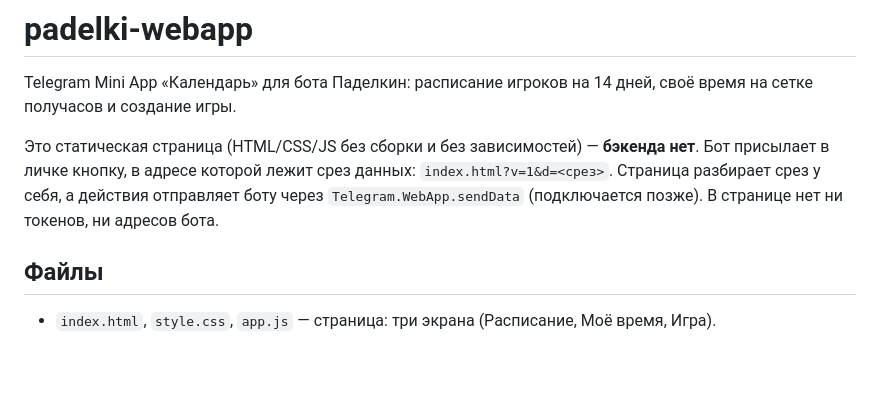
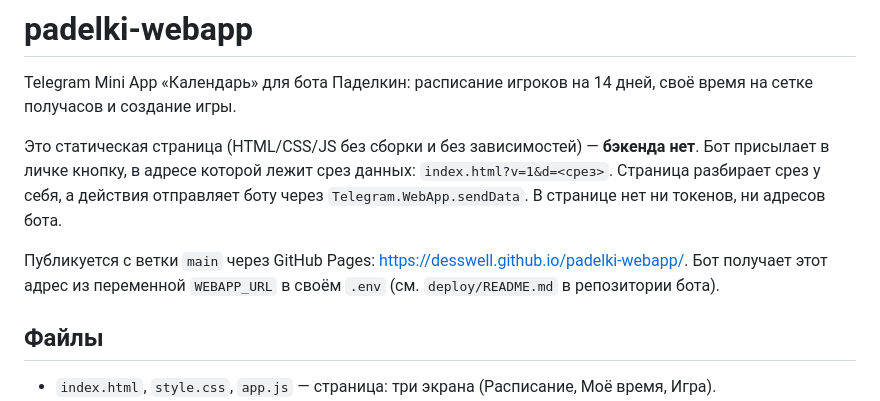
Before and after one commit to desswell/padelki-webapp, a Markdown page: README.md, the part around the change. Drawn GitHub-style; blank space fills up the shorter version.

Commit message:
docs: публичный адрес страницы и источник WEBAPP_URL
Co-Authored-By: Claude Fable 5.1 <noreply@anthropic.com>

```diff
--- a/README.md
+++ b/README.md
@@ -6,7 +6,10 @@ Telegram Mini App «Календарь» для бота Паделкин: ра
 Это статическая страница (HTML/CSS/JS без сборки и без зависимостей) — **бэкенда нет**.
 Бот присылает в личке кнопку, в адресе которой лежит срез данных: `index.html?v=1&d=<срез>`.
 Страница разбирает срез у себя, а действия отправляет боту через
-`Telegram.WebApp.sendData` (подключается позже). В странице нет ни токенов, ни адресов бота.
+`Telegram.WebApp.sendData`. В странице нет ни токенов, ни адресов бота.
+
+Публикуется с ветки `main` через GitHub Pages: <https://desswell.github.io/padelki-webapp/>.
+Бот получает этот адрес из переменной `WEBAPP_URL` в своём `.env` (см. `deploy/README.md` в репозитории бота).
 
 ## Файлы
 
```
